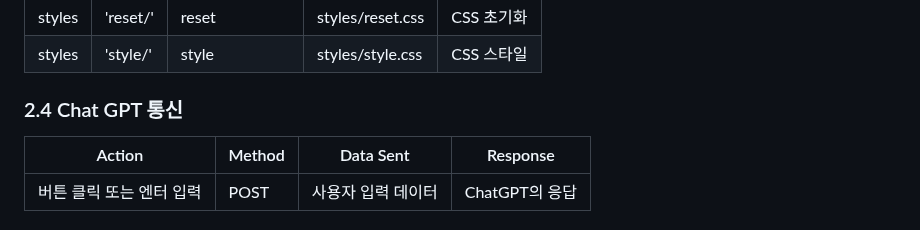
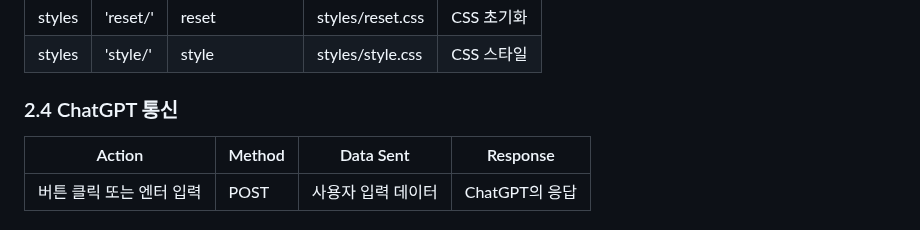
Before and after one commit to TheRealParkJoohyung/product-pricing, a Markdown page: README.md, the part around the change. Rendered like a GitHub page.

```diff
--- a/README.md
+++ b/README.md
@@ -57,7 +57,7 @@
 | styles    | 'reset/'                                  | reset             | styles/reset.css                 | CSS 초기화      |
 | styles    | 'style/'                                  | style             | styles/style.css                 | CSS 스타일      |
 
-### 2.4 Chat GPT 통신
+### 2.4 ChatGPT 통신
 
 | Action | Method | Data Sent | Response |
 |--------|--------|-----------|----------|
```
